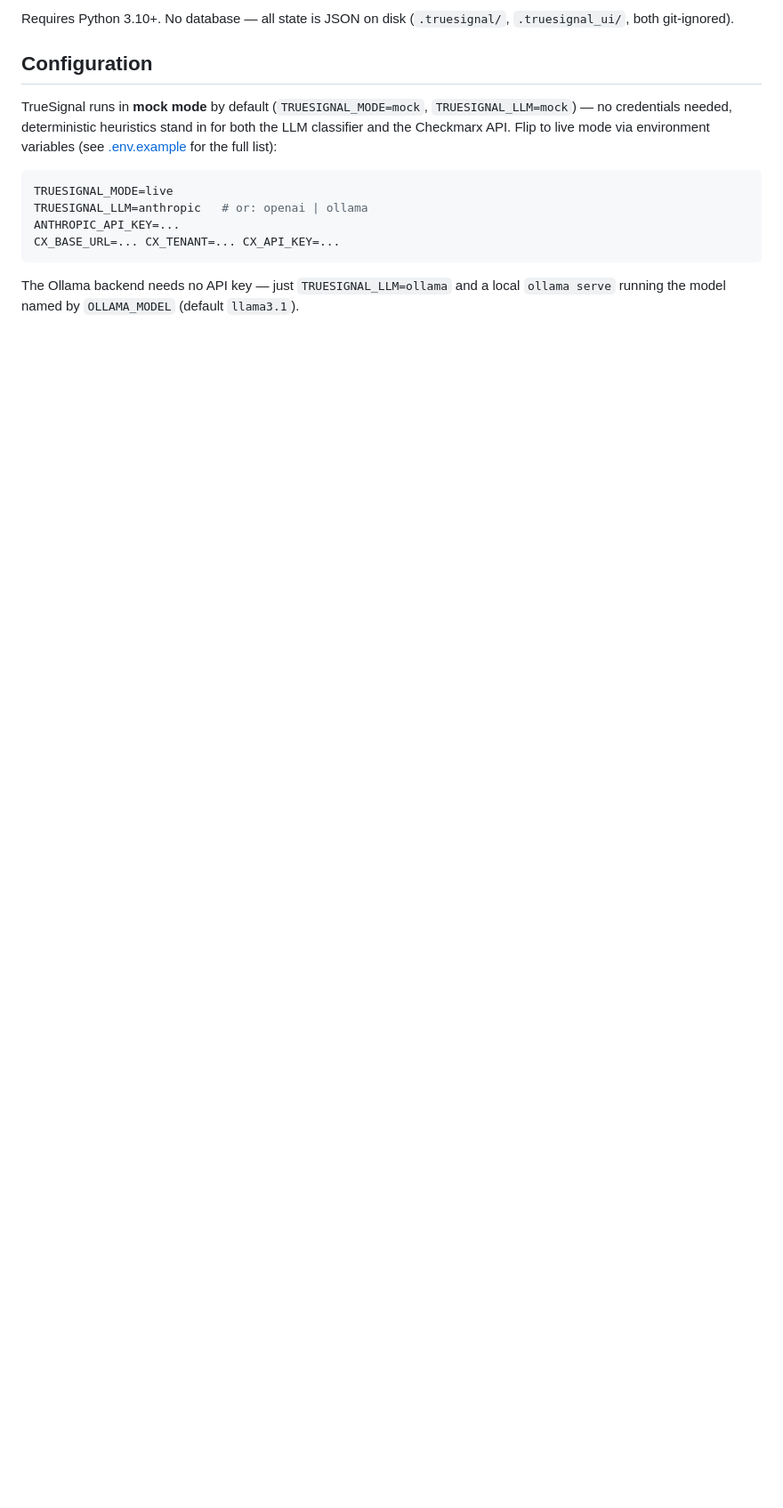
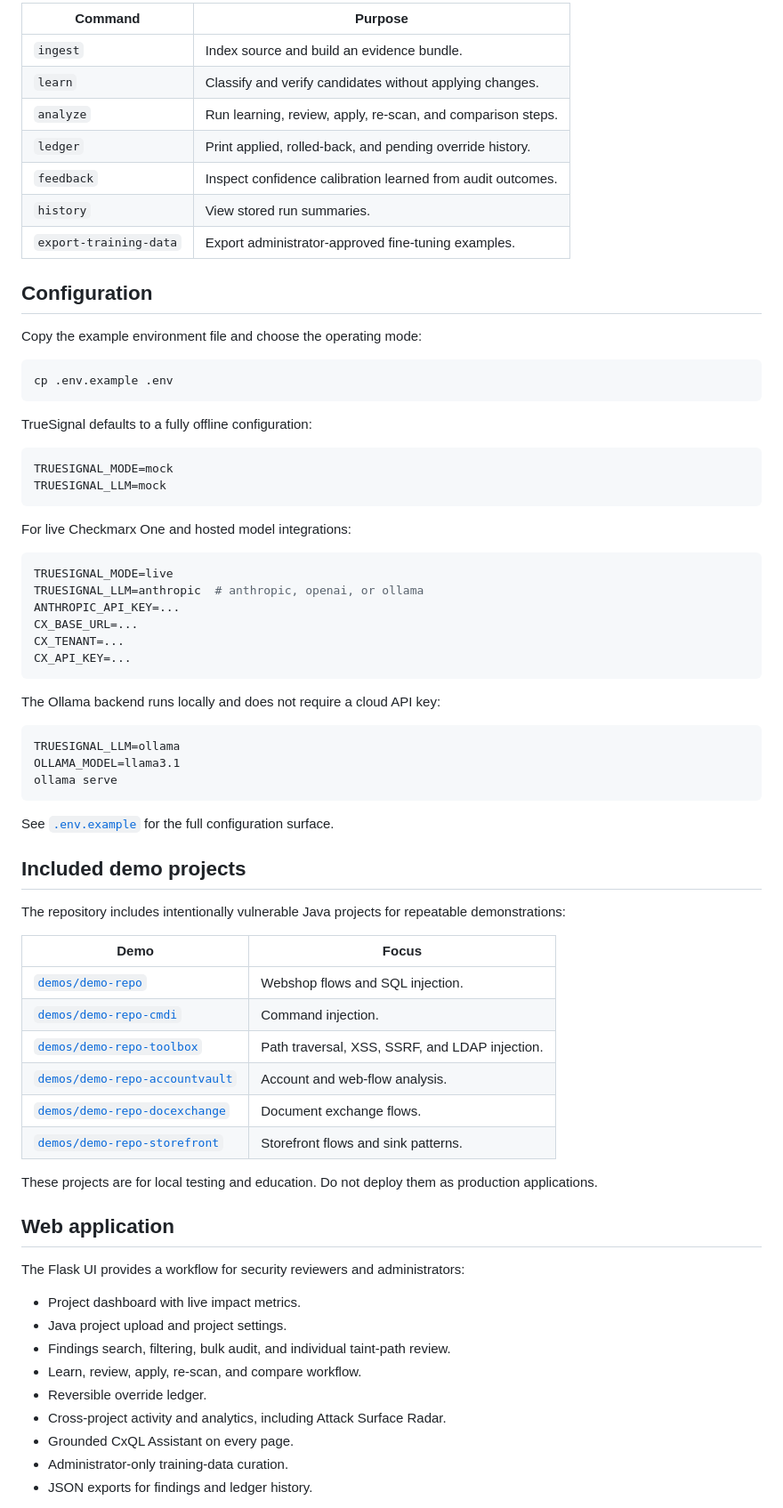
Before and after one commit to princejha03/AI-Project-hackathon, a Markdown page: README.md, the part around one of its changes. Shown at 89% size. Rendered like a GitHub page; blank space fills up the shorter version.

````diff
--- a/README.md
+++ b/README.md
@@ -90,21 +139,77 @@ cp .env.example .env            # optional — only needed for live mode
 ```
 
-Requires Python 3.10+. No database — all state is JSON on disk (`.truesignal/`, `.truesignal_ui/`,
-both git-ignored).
+| Command | Purpose |
+| --- | --- |
+| `ingest` | Index source and build an evidence bundle. |
+| `learn` | Classify and verify candidates without applying changes. |
+| `analyze` | Run learning, review, apply, re-scan, and comparison steps. |
+| `ledger` | Print applied, rolled-back, and pending override history. |
+| `feedback` | Inspect confidence calibration learned from audit outcomes. |
+| `history` | View stored run summaries. |
+| `export-training-data` | Export administrator-approved fine-tuning examples. |
 
 ## Configuration
 
-TrueSignal runs in **mock mode** by default (`TRUESIGNAL_MODE=mock`, `TRUESIGNAL_LLM=mock`) — no
-credentials needed, deterministic heuristics stand in for both the LLM classifier and the Checkmarx
-API. Flip to live mode via environment variables (see [.env.example](.env.example) for the full
-list):
+Copy the example environment file and choose the operating mode:
+
+```bash
+cp .env.example .env
+```
+
+TrueSignal defaults to a fully offline configuration:
+
+```bash
+TRUESIGNAL_MODE=mock
+TRUESIGNAL_LLM=mock
+```
+
+For live Checkmarx One and hosted model integrations:
 
 ```bash
 TRUESIGNAL_MODE=live
-TRUESIGNAL_LLM=anthropic   # or: openai | ollama
+TRUESIGNAL_LLM=anthropic  # anthropic, openai, or ollama
 ANTHROPIC_API_KEY=...
-CX_BASE_URL=... CX_TENANT=... CX_API_KEY=...
+CX_BASE_URL=...
+CX_TENANT=...
+CX_API_KEY=...
 ```
 
-The Ollama backend needs no API key — just `TRUESIGNAL_LLM=ollama` and a local `ollama serve`
-running the model named by `OLLAMA_MODEL` (default `llama3.1`).
+The Ollama backend runs locally and does not require a cloud API key:
+
+```bash
+TRUESIGNAL_LLM=ollama
+OLLAMA_MODEL=llama3.1
+ollama serve
+```
+
+See [`.env.example`](.env.example) for the full configuration surface.
+
+## Included demo projects
+
+The repository includes intentionally vulnerable Java projects for repeatable demonstrations:
+
+| Demo | Focus |
+| --- | --- |
+| [`demos/demo-repo`](demos/demo-repo) | Webshop flows and SQL injection. |
+| [`demos/demo-repo-cmdi`](demos/demo-repo-cmdi) | Command injection. |
+| [`demos/demo-repo-toolbox`](demos/demo-repo-toolbox) | Path traversal, XSS, SSRF, and LDAP injection. |
+| [`demos/demo-repo-accountvault`](demos/demo-repo-accountvault) | Account and web-flow analysis. |
+| [`demos/demo-repo-docexchange`](demos/demo-repo-docexchange) | Document exchange flows. |
+| [`demos/demo-repo-storefront`](demos/demo-repo-storefront) | Storefront flows and sink patterns. |
+
+These projects are for local testing and education. Do not deploy them as production applications.
+
+## Web application
+
+The Flask UI provides a workflow for security reviewers and administrators:
+
+- Project dashboard with live impact metrics.
+- Java project upload and project settings.
+- Findings search, filtering, bulk audit, and individual taint-path review.
+- Learn, review, apply, re-scan, and compare workflow.
+- Reversible override ledger.
+- Cross-project activity and analytics, including Attack Surface Radar.
+- Grounded CxQL Assistant on every page.
+- Administrator-only training-data curation.
+- JSON exports for findings and ledger history.
+
````
Also changed, not shown: other parts of README.md (+188 -106 lines).
